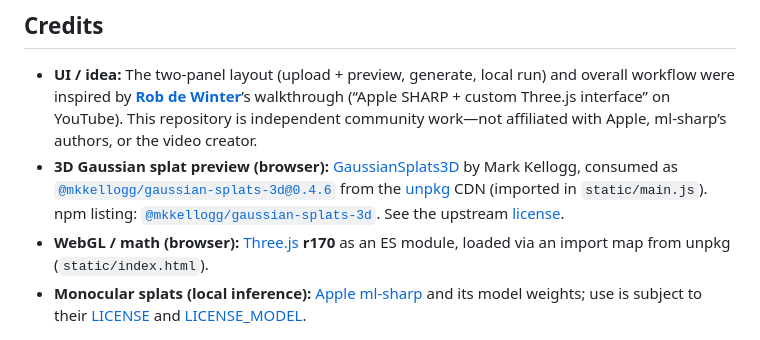
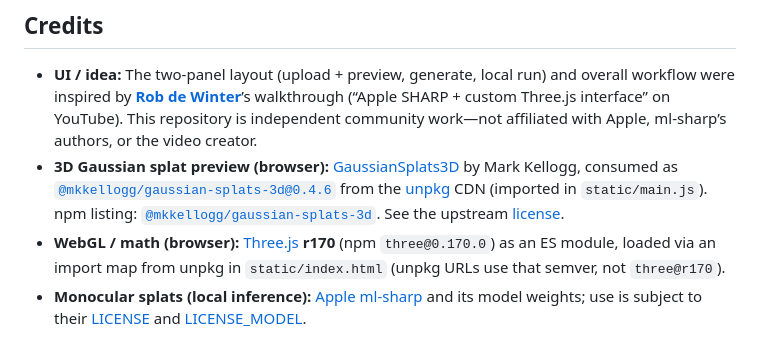
Before and after one commit to hkirsman/sharp-local, a Markdown page: README.md, the part around the change. Rendered like a GitHub page.

Commit message:
GH-1: Clarify Three r170 vs semver in README
Credits now map release r170 to three@0.170.0 and note unpkg expects
that semver so readers avoid a non-existent three@r170 URL.

```diff
--- a/README.md
+++ b/README.md
@@ -71,7 +71,7 @@ The first run downloads the SHARP checkpoint (~2.6 GB) into `~/.cache/torch/hu
 
 - **UI / idea:** The two-panel layout (upload + preview, generate, local run) and overall workflow were inspired by [**Rob de Winter**](https://www.youtube.com/watch?v=8S57bfQ9w9A)’s walkthrough (“Apple SHARP + custom Three.js interface” on YouTube). This repository is independent community work—not affiliated with Apple, ml-sharp’s authors, or the video creator.
 - **3D Gaussian splat preview (browser):** [GaussianSplats3D](https://github.com/mkkellogg/GaussianSplats3D) by Mark Kellogg, consumed as [`@mkkellogg/gaussian-splats-3d@0.4.6`](https://unpkg.com/@mkkellogg/gaussian-splats-3d@0.4.6/) from the [unpkg](https://unpkg.com/) CDN (imported in `static/main.js`). npm listing: [`@mkkellogg/gaussian-splats-3d`](https://www.npmjs.com/package/@mkkellogg/gaussian-splats-3d). See the upstream [license](https://github.com/mkkellogg/GaussianSplats3D/blob/main/LICENSE).
-- **WebGL / math (browser):** [Three.js](https://threejs.org/) **r170** as an ES module, loaded via an import map from unpkg (`static/index.html`).
+- **WebGL / math (browser):** [Three.js](https://threejs.org/) **r170** (npm `three@0.170.0`) as an ES module, loaded via an import map from unpkg in `static/index.html` (unpkg URLs use that semver, not `three@r170`).
 - **Monocular splats (local inference):** [Apple ml-sharp](https://github.com/apple/ml-sharp) and its model weights; use is subject to their [LICENSE](https://github.com/apple/ml-sharp/blob/main/LICENSE) and [LICENSE_MODEL](https://github.com/apple/ml-sharp/blob/main/LICENSE_MODEL).
 
 Third-party scripts are fetched from **unpkg** at runtime in development-style setups; for stricter deployments, vendor these files or use your own CDN and integrity checks.
```
